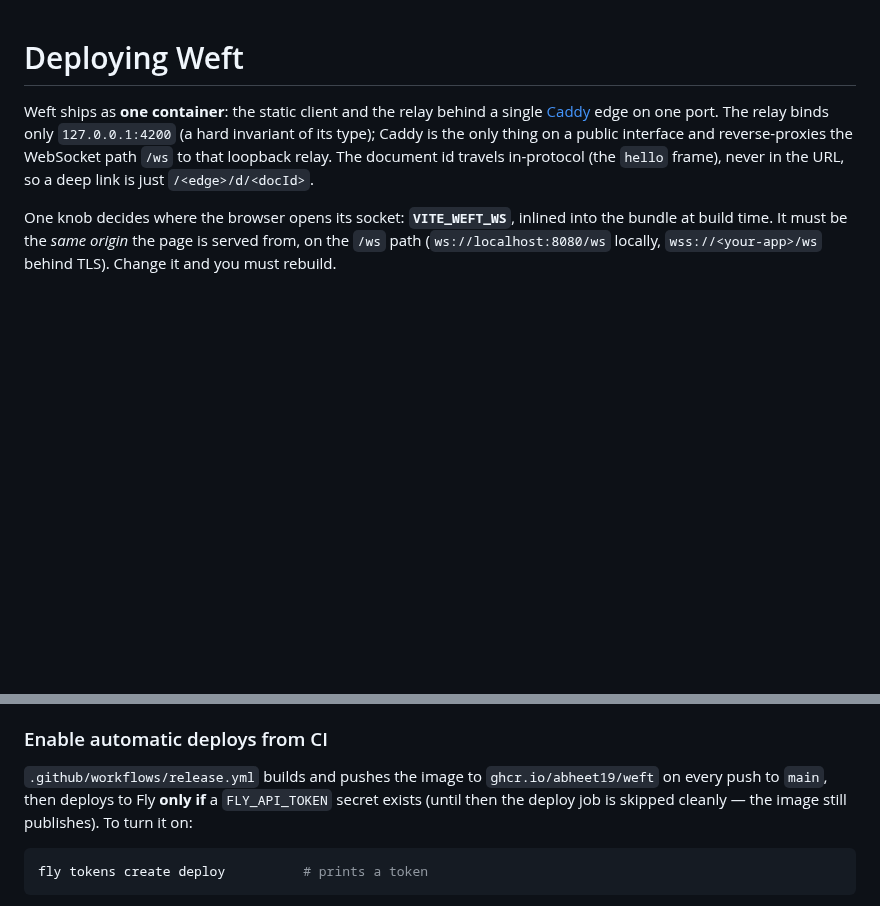
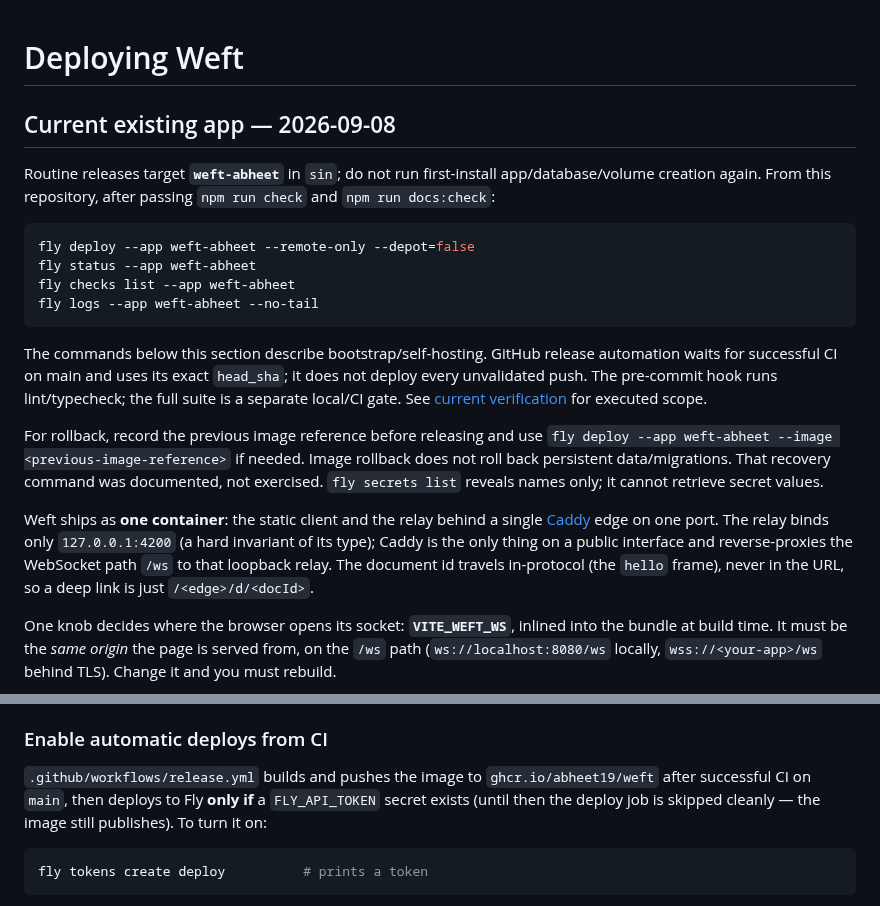
Before and after one commit to abheet19/Weft, a Markdown page: docs/DEPLOY.md, 2 parts joined by grey strips. GitHub-like rendering; blank space fills up the shorter version.

````diff
--- a/docs/DEPLOY.md
+++ b/docs/DEPLOY.md
@@ -1,4 +1,20 @@
 # Deploying Weft
+
+## Current existing app — 2026-09-08
+
+Routine releases target **`weft-abheet`** in `sin`; do not run first-install app/database/volume creation again. From this repository, after passing `npm run check` and `npm run docs:check`:
+
+```powershell
+fly deploy --app weft-abheet --remote-only --depot=false
+fly status --app weft-abheet
+fly checks list --app weft-abheet
+fly logs --app weft-abheet --no-tail
+```
+
+The commands below this section describe bootstrap/self-hosting. GitHub release automation waits for successful CI on main and uses its exact `head_sha`; it does not deploy every unvalidated push. The pre-commit hook runs lint/typecheck; the full suite is a separate local/CI gate. See [current verification](VERIFICATION.md) for executed scope.
+
+For rollback, record the previous image reference before releasing and use `fly deploy --app weft-abheet --image <previous-image-reference>` if needed. Image rollback does not roll back persistent data/migrations. That recovery command was documented, not exercised. `fly secrets list` reveals names only; it cannot retrieve secret values.
+
 
 Weft ships as **one container**: the static client and the relay behind a single [Caddy](https://caddyserver.com)
 edge on one port. The relay binds only `127.0.0.1:4200` (a hard invariant of its type); Caddy is the
@@ -74,8 +90,8 @@ Open the printed `https://<app>.fly.dev`, and repeat the two-tab convergence che
 
 ### Enable automatic deploys from CI
 
-`.github/workflows/release.yml` builds and pushes the image to `ghcr.io/abheet19/weft` on every push
-to `main`, then deploys to Fly **only if** a `FLY_API_TOKEN` secret exists (until then the deploy job
+`.github/workflows/release.yml` builds and pushes the image to `ghcr.io/abheet19/weft` after successful CI
+on `main`, then deploys to Fly **only if** a `FLY_API_TOKEN` secret exists (until then the deploy job
 is skipped cleanly — the image still publishes). To turn it on:
 
 ```sh
````
Also changed, not shown: README.md (+9 -5 lines), docs/VERIFICATION.md (added, +59 -0 lines), docs/media/weft-editor.png, docs/media/weft-sync.png, 8 other files.
